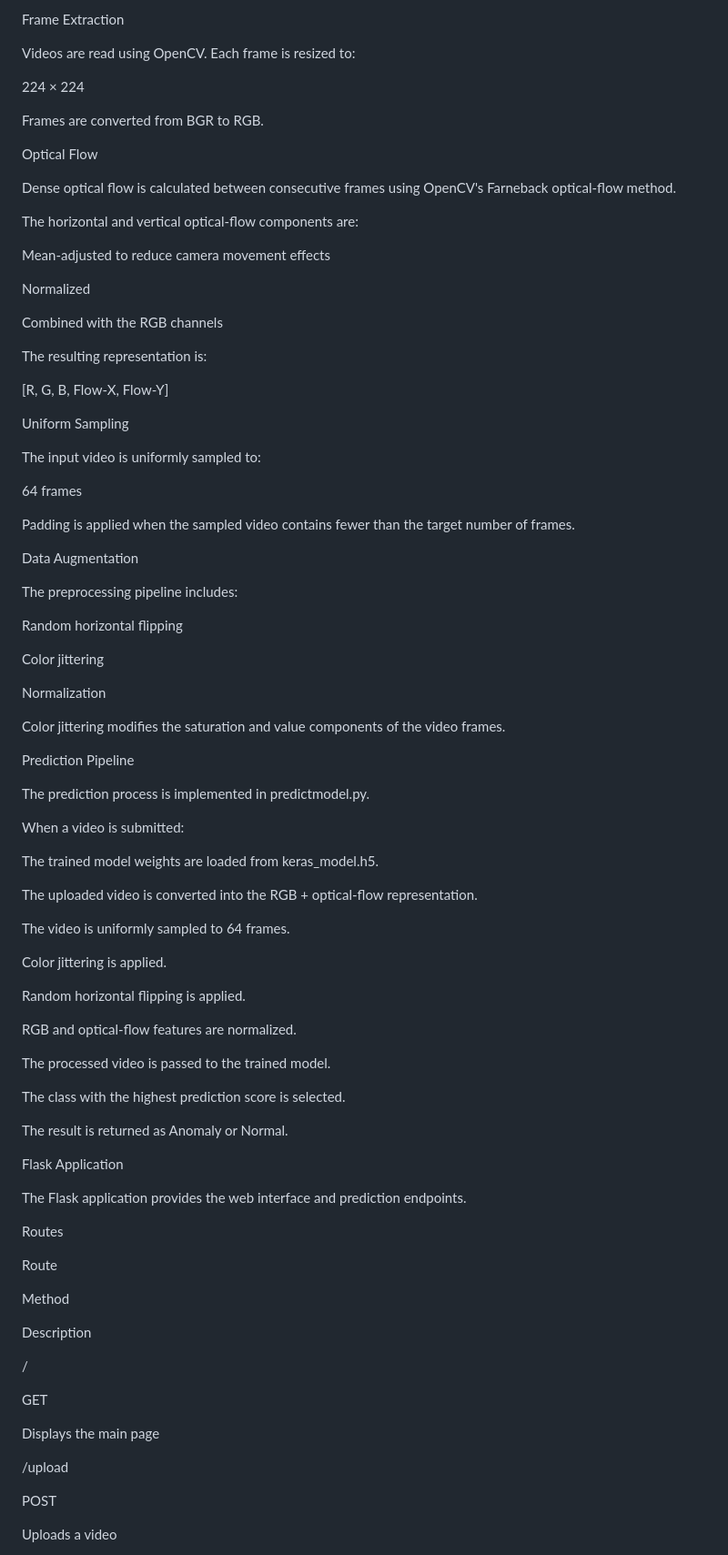
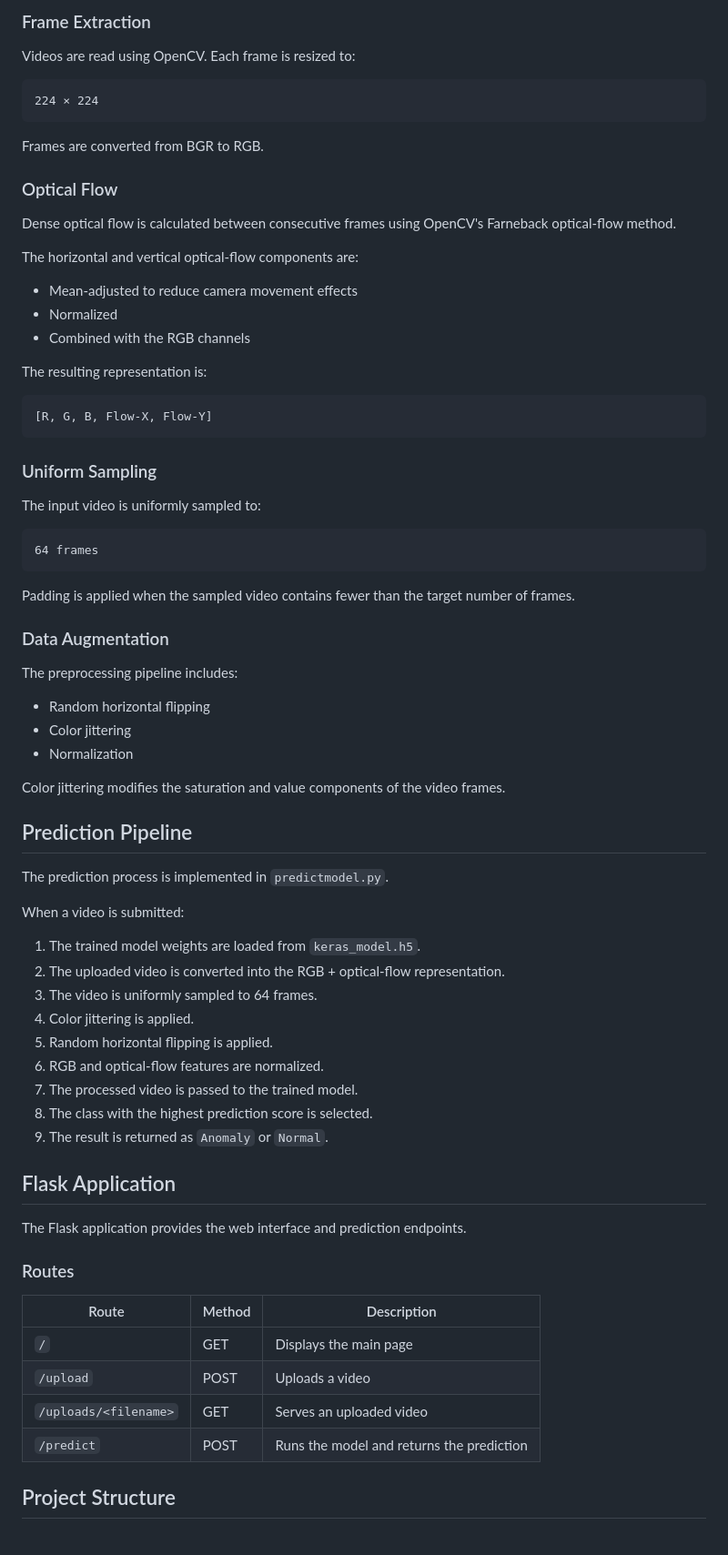
Before and after one commit to venkata0803/videoanamoly, a Markdown page: README.md, the part around one of its changes. Shown at 91% size. GitHub-like rendering.

Commit message:
Improve README formatting and content clarity
Updated README to enhance formatting and clarity.

````diff
--- a/README.md
+++ b/README.md
@@ -185,93 +185,78 @@ Video Preprocessing
 
-Frame Extraction
+### Frame Extraction
 
 Videos are read using OpenCV. Each frame is resized to:
 
+```text
 224 × 224
+```
 
 Frames are converted from BGR to RGB.
 
-Optical Flow
+### Optical Flow
 
 Dense optical flow is calculated between consecutive frames using OpenCV's Farneback optical-flow method.
 
 The horizontal and vertical optical-flow components are:
 
-Mean-adjusted to reduce camera movement effects
-
-Normalized
-
-Combined with the RGB channels
+- Mean-adjusted to reduce camera movement effects
+- Normalized
+- Combined with the RGB channels
 
 The resulting representation is:
 
+```text
 [R, G, B, Flow-X, Flow-Y]
+```
 
-Uniform Sampling
+### Uniform Sampling
 
 The input video is uniformly sampled to:
 
+```text
 64 frames
+```
 
 Padding is applied when the sampled video contains fewer than the target number of frames.
 
-Data Augmentation
+### Data Augmentation
 
 The preprocessing pipeline includes:
 
-Random horizontal flipping
-
-Color jittering
-
-Normalization
+- Random horizontal flipping
+- Color jittering
+- Normalization
 
 Color jittering modifies the saturation and value components of the video frames.
 
-Prediction Pipeline
+## Prediction Pipeline
 
-The prediction process is implemented in predictmodel.py.
+The prediction process is implemented in `predictmodel.py`.
 
 When a video is submitted:
 
-The trained model weights are loaded from keras_model.h5.
+1. The trained model weights are loaded from `keras_model.h5`.
+2. The uploaded video is converted into the RGB + optical-flow representation.
+3. The video is uniformly sampled to 64 frames.
+4. Color jittering is applied.
+5. Random horizontal flipping is applied.
+6. RGB and optical-flow features are normalized.
+7. The processed video is passed to the trained model.
+8. The class with the highest prediction score is selected.
+9. The result is returned as `Anomaly` or `Normal`.
 
-The uploaded video is converted into the RGB + optical-flow representation.
-
-The video is uniformly sampled to 64 frames.
-
-Color jittering is applied.
-
-Random horizontal flipping is applied.
-
-RGB and optical-flow features are normalized.
-
-The processed video is passed to the trained model.
-
-The class with the highest prediction score is selected.
-
-The result is returned as Anomaly or Normal.
-
-Flask Application
+## Flask Application
 
 The Flask application provides the web interface and prediction endpoints.
 
-Routes
+### Routes
 
-Route
+| Route | Method | Description |
+|---|---|---|
+| `/` | GET | Displays the main page |
+| `/upload` | POST | Uploads a video |
+| `/uploads/<filename>` | GET | Serves an uploaded video |
+| `/predict` | POST | Runs the model and returns the prediction |
 
-Method
+## Project Structure
 
-Description
-
-/
-
-GET
-
-Displays the main page
-
-/upload
-
-POST
-
-Uploads a video
-
````
Also changed, not shown: other parts of README.md (+122 -138 lines).
